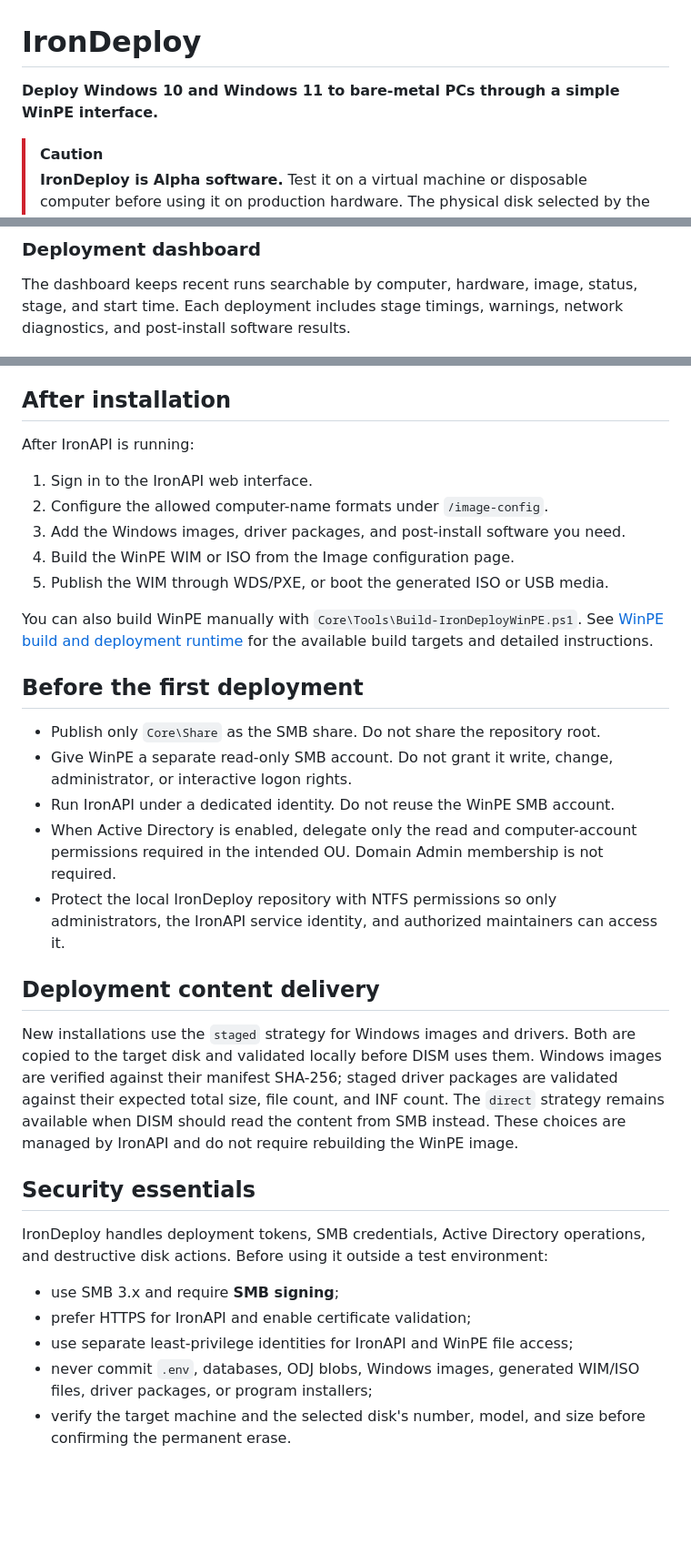
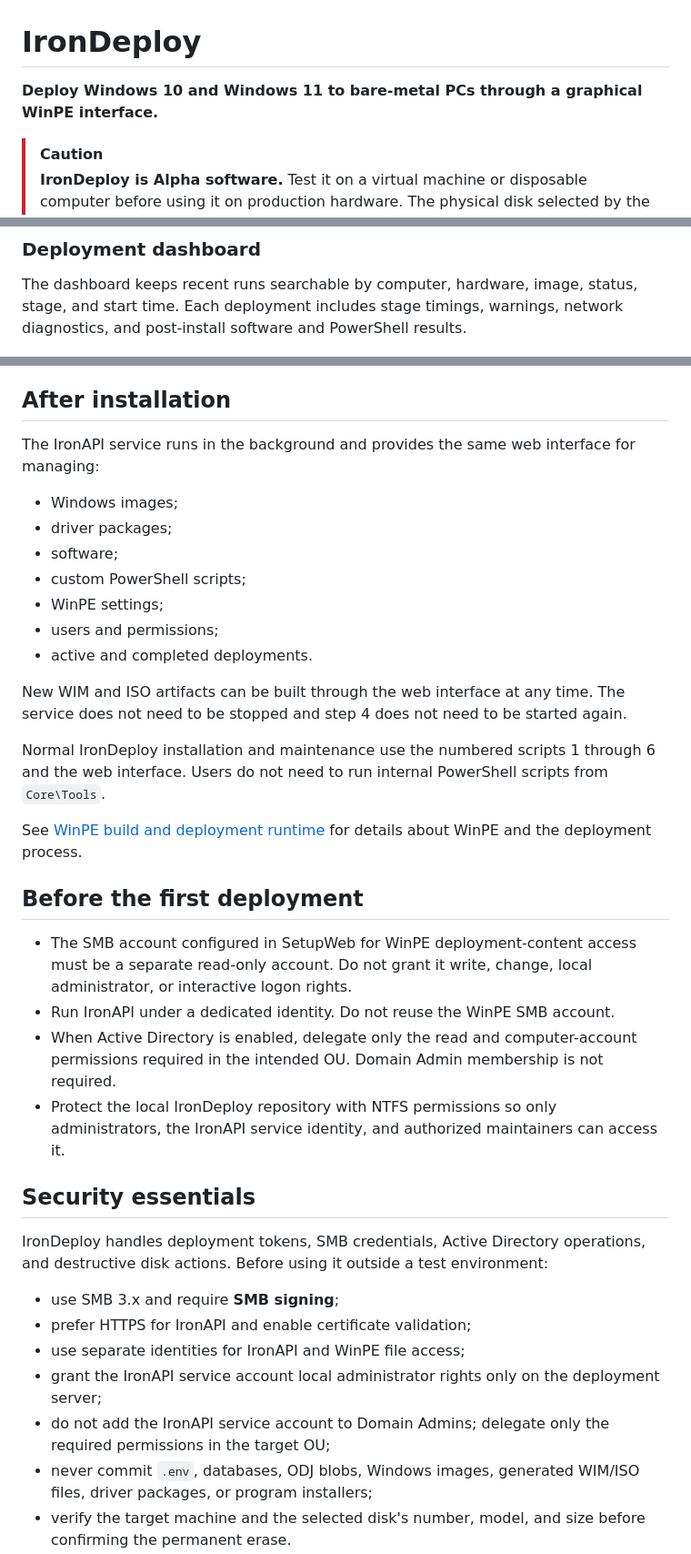
Before and after one commit to Syrinoxsis/IronDeploy, a Markdown page: README.md, 3 parts joined by grey strips. Shown at 91% size. GitHub-like rendering; blank space fills up the shorter version.

```diff
--- a/README.md
+++ b/README.md
@@ -1,6 +1,6 @@
 # IronDeploy
 
-**Deploy Windows 10 and Windows 11 to bare-metal PCs through a simple WinPE interface.**
+**Deploy Windows 10 and Windows 11 to bare-metal PCs through a graphical WinPE interface.**
 
 > [!CAUTION]
 > **IronDeploy is Alpha software.** Test it on a virtual machine or disposable
@@ -77,7 +81,7 @@ select the available deployment options, and follow the current stage.
 
 The dashboard keeps recent runs searchable by computer, hardware, image, status,
 stage, and start time. Each deployment includes stage timings, warnings, network
-diagnostics, and post-install software results.
+diagnostics, and post-install software and PowerShell results.
 
 ![IronDeploy dashboard showing deployment status and recent runs](Core/Docs/screenshots/dashboard.PNG)
 
@@ -182,22 +240,32 @@ deployment content, logs, and repository files are preserved.
 
 ## After installation
 
-After IronAPI is running:
+The IronAPI service runs in the background and provides the same web interface
+for managing:
 
-1. Sign in to the IronAPI web interface.
-2. Configure the allowed computer-name formats under `/image-config`.
-3. Add the Windows images, driver packages, and post-install software you need.
-4. Build the WinPE WIM or ISO from the Image configuration page.
-5. Publish the WIM through WDS/PXE, or boot the generated ISO or USB media.
+- Windows images;
+- driver packages;
+- software;
+- custom PowerShell scripts;
+- WinPE settings;
+- users and permissions;
+- active and completed deployments.
 
-You can also build WinPE manually with `Core\Tools\Build-IronDeployWinPE.ps1`.
-See [WinPE build and deployment runtime](Core/Docs/WINPE.md) for the available
-build targets and detailed instructions.
+New WIM and ISO artifacts can be built through the web interface at any time.
+The service does not need to be stopped and step 4 does not need to be started
+again.
+
+Normal IronDeploy installation and maintenance use the numbered scripts 1
+through 6 and the web interface. Users do not need to run internal PowerShell
+scripts from `Core\Tools`.
+
+See [WinPE build and deployment runtime](Core/Docs/WINPE.md) for details about
+WinPE and the deployment process.
 
 ## Before the first deployment
 
-- Publish only `Core\Share` as the SMB share. Do not share the repository root.
-- Give WinPE a separate read-only SMB account. Do not grant it write, change,
+- The SMB account configured in SetupWeb for WinPE deployment-content access
+  must be a separate read-only account. Do not grant it write, change, local
   administrator, or interactive logon rights.
 - Run IronAPI under a dedicated identity. Do not reuse the WinPE SMB account.
 - When Active Directory is enabled, delegate only the read and computer-account
@@ -207,16 +275,6 @@ build targets and detailed instructions.
   administrators, the IronAPI service identity, and authorized maintainers can
   access it.
 
-## Deployment content delivery
-
-New installations use the `staged` strategy for Windows images and drivers.
-Both are copied to the target disk and validated locally before DISM uses them.
-Windows images are verified against their manifest SHA-256; staged driver
-packages are validated against their expected total size, file count, and INF
-count. The `direct` strategy remains available when DISM should read the content
-from SMB instead. These choices are managed by IronAPI and do not require
-rebuilding the WinPE image.
-
 ## Security essentials
 
 IronDeploy handles deployment tokens, SMB credentials, Active Directory
@@ -225,7 +283,11 @@ environment:
 
 - use SMB 3.x and require **SMB signing**;
 - prefer HTTPS for IronAPI and enable certificate validation;
-- use separate least-privilege identities for IronAPI and WinPE file access;
+- use separate identities for IronAPI and WinPE file access;
+- grant the IronAPI service account local administrator rights only on the
+  deployment server;
+- do not add the IronAPI service account to Domain Admins; delegate only the
+  required permissions in the target OU;
 - never commit `.env`, databases, ODJ blobs, Windows images, generated WIM/ISO
   files, driver packages, or program installers;
 - verify the target machine and the selected disk's number, model, and size
```
Also changed, not shown: other parts of README.md (+76 -18 lines), Core/Docs/API.md (+8 -4 lines), Core/Docs/WINPE.md (+13 -6 lines).
